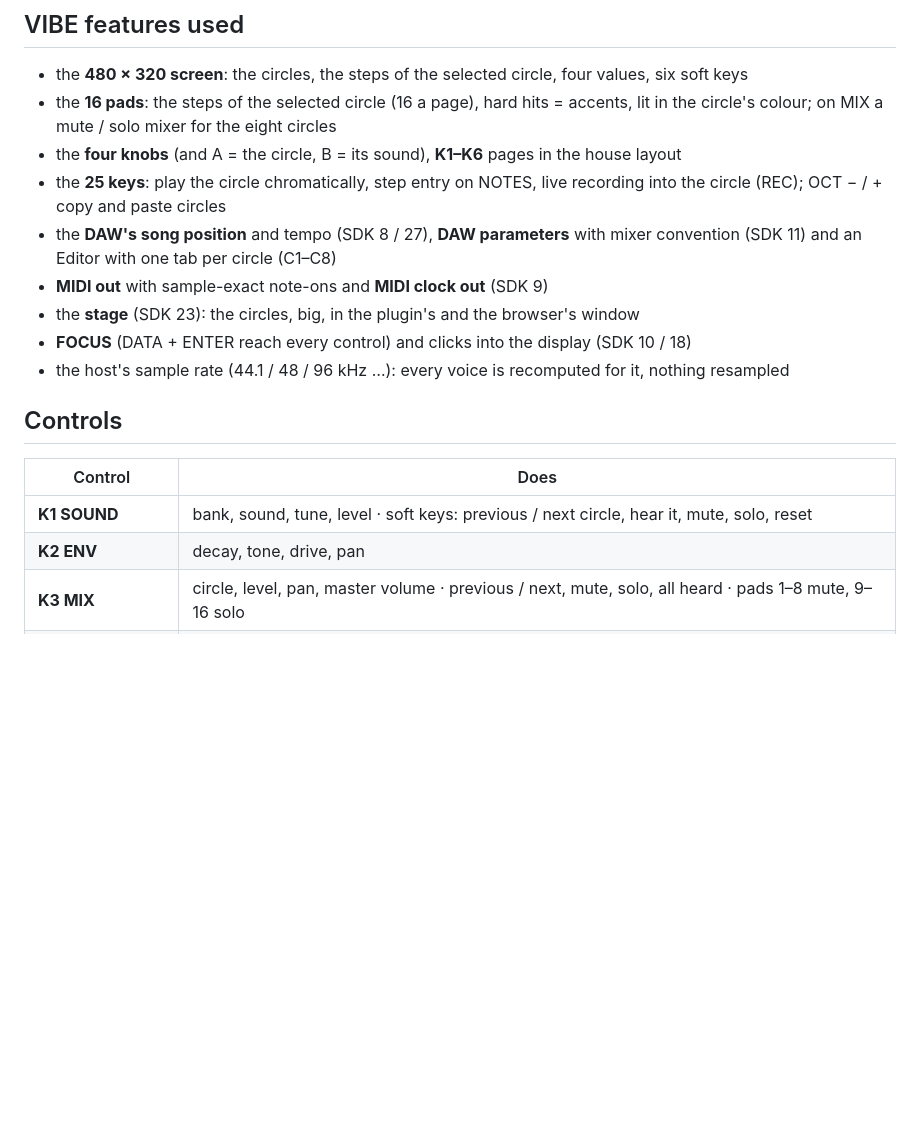
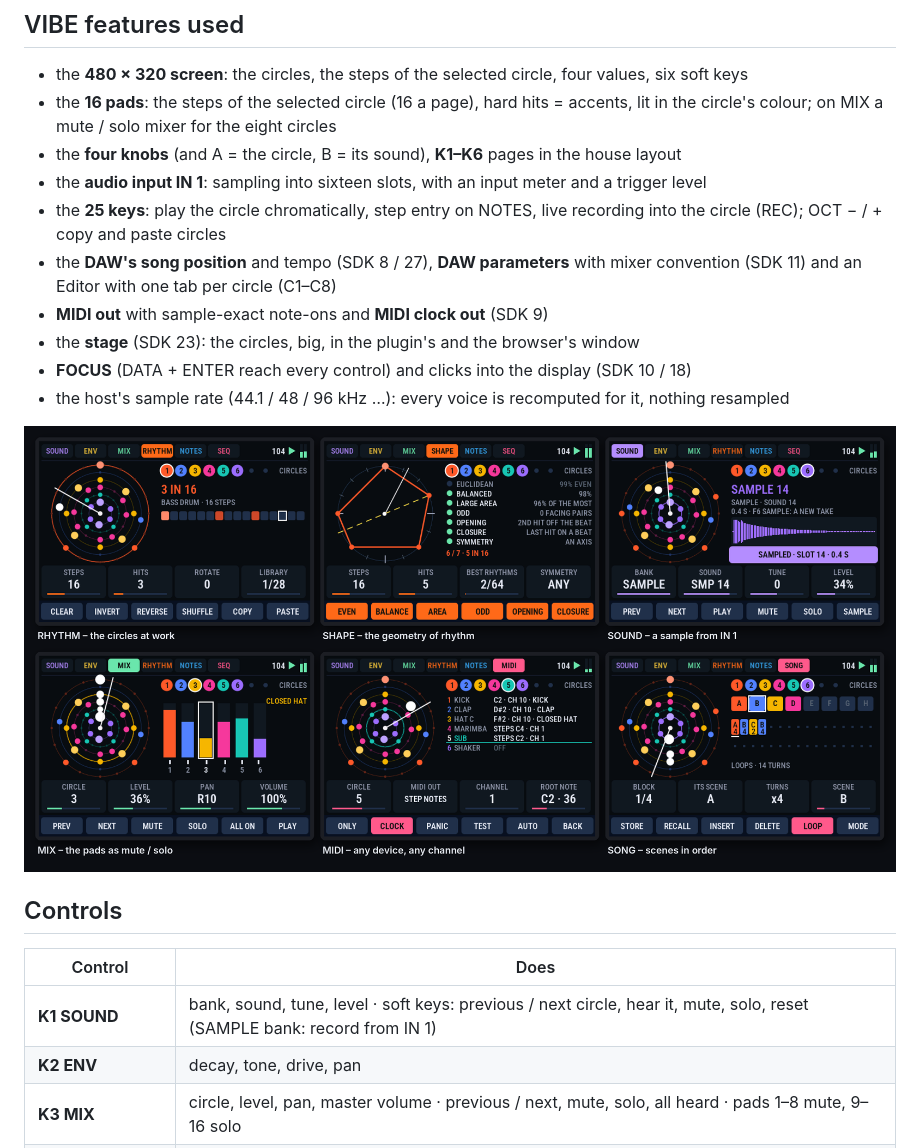
Before and after one commit to agaricman/polycercle-vibe, a Markdown page: README.md, the part around one of its changes. Rendered like a GitHub page; pictures changed too: docs/polycercle-screens.png (added); blank space fills up the shorter version.

```diff
--- a/README.md
+++ b/README.md
@@ -37,6 +40,7 @@ browser.
 - the **16 pads**: the steps of the selected circle (16 a page), hard hits = accents, lit in the circle's colour;
   on MIX a mute / solo mixer for the eight circles
 - the **four knobs** (and A = the circle, B = its sound), **K1–K6** pages in the house layout
+- the **audio input IN 1**: sampling into sixteen slots, with an input meter and a trigger level
 - the **25 keys**: play the circle chromatically, step entry on NOTES, live recording into the circle (REC);
   OCT − / + copy and paste circles
 - the **DAW's song position** and tempo (SDK 8 / 27), **DAW parameters** with mixer convention (SDK 11) and an
@@ -46,11 +50,13 @@ browser.
 - **FOCUS** (DATA + ENTER reach every control) and clicks into the display (SDK 10 / 18)
 - the host's sample rate (44.1 / 48 / 96 kHz …): every voice is recomputed for it, nothing resampled
 
+![Six pages of Polycercle](docs/polycercle-screens.png)
+
 ## Controls
 
 | Control | Does |
 |---|---|
-| **K1 SOUND** | bank, sound, tune, level · soft keys: previous / next circle, hear it, mute, solo, reset |
+| **K1 SOUND** | bank, sound, tune, level · soft keys: previous / next circle, hear it, mute, solo, reset (SAMPLE bank: record from IN 1) |
 | **K2 ENV** | decay, tone, drive, pan |
 | **K3 MIX** | circle, level, pan, master volume · previous / next, mute, solo, all heard · pads 1–8 mute, 9–16 solo |
 | **K4 RHYTHM** | steps, hits (Euclidean), rotate, library · clear, invert, reverse, shuffle, copy, paste |
```
Also changed, not shown: other parts of README.md (+4 -1 lines), docs/release-notes.md (added, +15 -0 lines), docs/card.png (added), docs/polycercle-hero.png (added), 9 other files.
